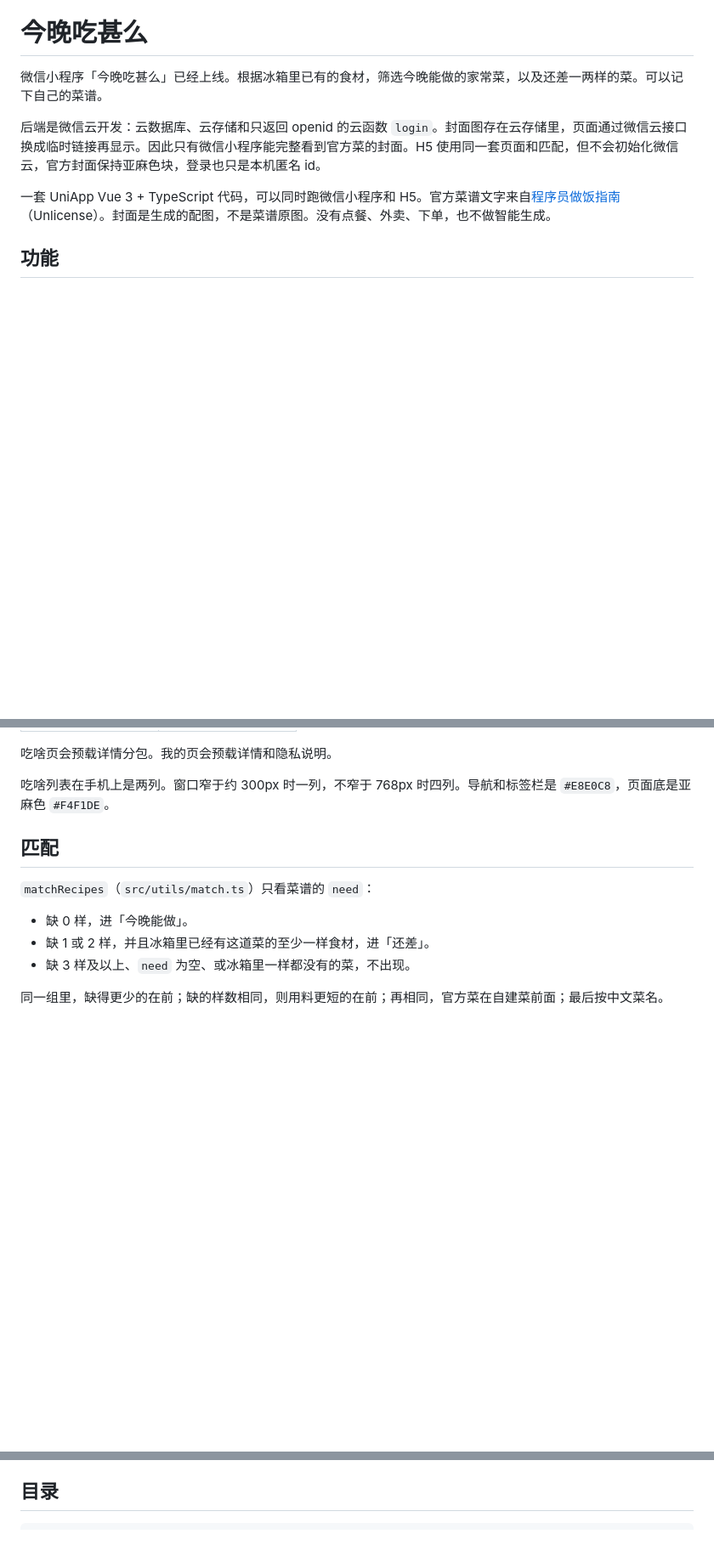
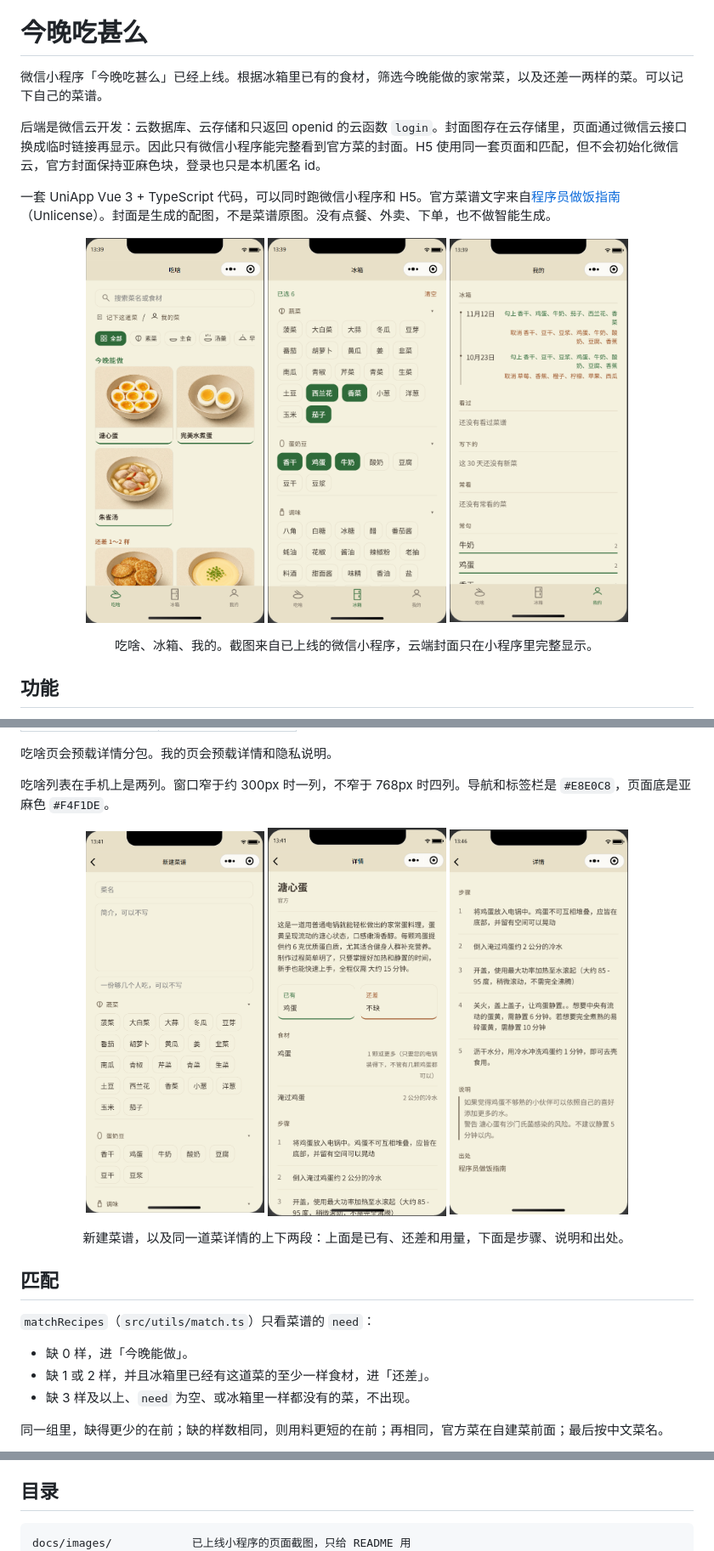
Before and after one commit to 7KING1JOKER/eat-tonight, a Markdown page: README.md, 3 parts joined by grey strips. Shown at 85% size. Rendered like a GitHub page; pictures changed too: docs/images/1.png (added), docs/images/2.png (added), docs/images/3.png (added); blank space fills up the shorter version.

Commit message:
docs: 在 README 展示已上线小程序的页面截图
让仓库首页能看到吃啥、冰箱、我的、新建和详情。截图只给说明用，不进小程序包。

Co-authored-by: Cursor <cursoragent@cursor.com>

````diff
--- a/README.md
+++ b/README.md
@@ -5,6 +5,14 @@
 后端是微信云开发：云数据库、云存储和只返回 openid 的云函数 `login`。封面图存在云存储里，页面通过微信云接口换成临时链接再显示。因此只有微信小程序能完整看到官方菜的封面。H5 使用同一套页面和匹配，但不会初始化微信云，官方封面保持亚麻色块，登录也只是本机匿名 id。
 
 一套 UniApp Vue 3 + TypeScript 代码，可以同时跑微信小程序和 H5。官方菜谱文字来自[程序员做饭指南](https://github.com/Anduin2017/HowToCook)（Unlicense）。封面是生成的配图，不是菜谱原图。没有点餐、外卖、下单，也不做智能生成。
+
+<p align="center">
+  <img src="docs/images/1.png" width="210" height="453" hspace="16" align="middle" alt="吃啥页：今晚能做和还差一两样">
+  <img src="docs/images/2.png" width="210" height="453" hspace="16" align="middle" alt="冰箱页：按组勾选已有食材">
+  <img src="docs/images/3.png" width="210" height="453" hspace="16" align="middle" alt="我的页：当天的冰箱变化和常勾食材">
+</p>
+
+<p align="center">吃啥、冰箱、我的。截图来自已上线的微信小程序，云端封面只在小程序里完整显示。</p>
 
 ## 功能
 
@@ -81,6 +89,14 @@ flowchart LR
 
 吃啥列表在手机上是两列。窗口窄于约 300px 时一列，不窄于 768px 时四列。导航和标签栏是 `#E8E0C8`，页面底是亚麻色 `#F4F1DE`。
 
+<p align="center">
+  <img src="docs/images/4.png" width="210" height="453" hspace="16" align="middle" alt="新建菜谱">
+  <img src="docs/images/5.png" width="210" height="453" hspace="16" align="middle" alt="菜谱详情：已有、还差和用量">
+  <img src="docs/images/6.png" width="210" height="453" hspace="16" align="middle" alt="菜谱详情：步骤、说明和出处">
+</p>
+
+<p align="center">新建菜谱，以及同一道菜详情的上下两段：上面是已有、还差和用量，下面是步骤、说明和出处。</p>
+
 ## 匹配
 
 `matchRecipes`（`src/utils/match.ts`）只看菜谱的 `need`：
@@ -135,6 +151,7 @@ flowchart LR
 ## 目录
 
 ```text
+docs/images/            已上线小程序的页面截图，只给 README 用
 cloudfunctions/login/   只返回 openid 的云函数
 data/                   官方食材和菜谱，导入源与测试夹具
 src/cloud/              环境 ID、登录、数据库读写
````
